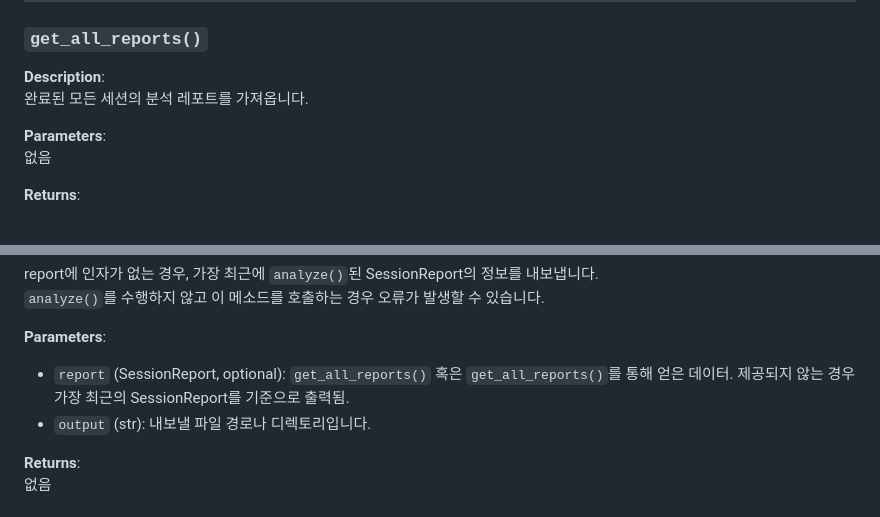
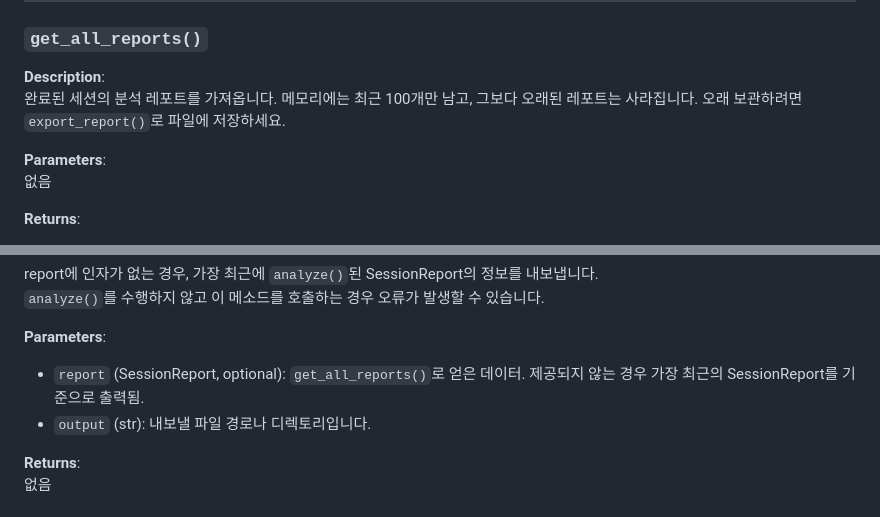
Before and after one commit to Care-Co/fisica_sdk, a Markdown page: doc/Readme_ko.md, 2 parts joined by grey strips. Rendered like a GitHub page.

Commit message:
Docs: get_all_reports keeps only the latest 100 reports
Co-Authored-By: Claude Opus 5.5 <noreply@anthropic.com>

```diff
--- a/doc/Readme_ko.md
+++ b/doc/Readme_ko.md
@@ -427,7 +427,8 @@ SDK 내장 `sleep()`은 메인 스레드 실행을 차단하지 않습니다.
 ### `get_all_reports()`
 
 **Description**:
-완료된 모든 세션의 분석 레포트를 가져옵니다.
+완료된 세션의 분석 레포트를 가져옵니다. 메모리에는 최근 100개만 남고, 그보다 오래된 레포트는 사라집니다.
+오래 보관하려면 `export_report()`로 파일에 저장하세요.
 
 **Parameters**:
 없음
@@ -451,7 +452,7 @@ report에 인자가 없는 경우, 가장 최근에 `analyze()`된 SessionReport
 
 **Parameters**:
 
-- `report` (SessionReport, optional): `get_all_reports()` 혹은 `get_all_reports()`를 통해 얻은 데이터. 제공되지 않는 경우 가장 최근의 SessionReport를 기준으로 출력됨.
+- `report` (SessionReport, optional): `get_all_reports()`로 얻은 데이터. 제공되지 않는 경우 가장 최근의 SessionReport를 기준으로 출력됨.
 - `output` (str): 내보낼 파일 경로나 디렉토리입니다.
 
 **Returns**:
```
